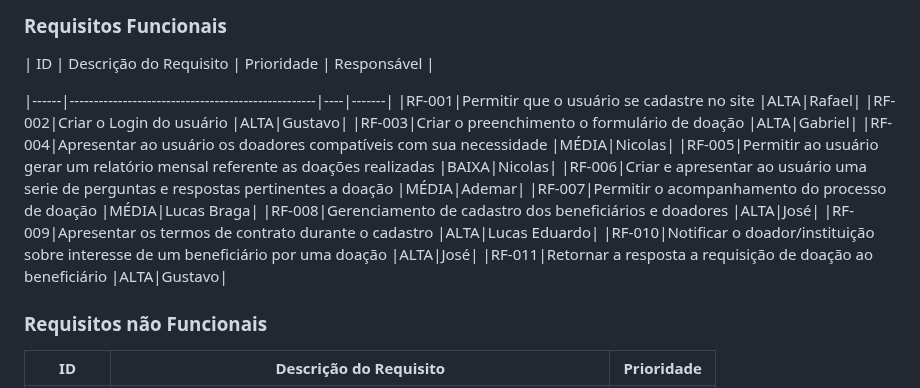
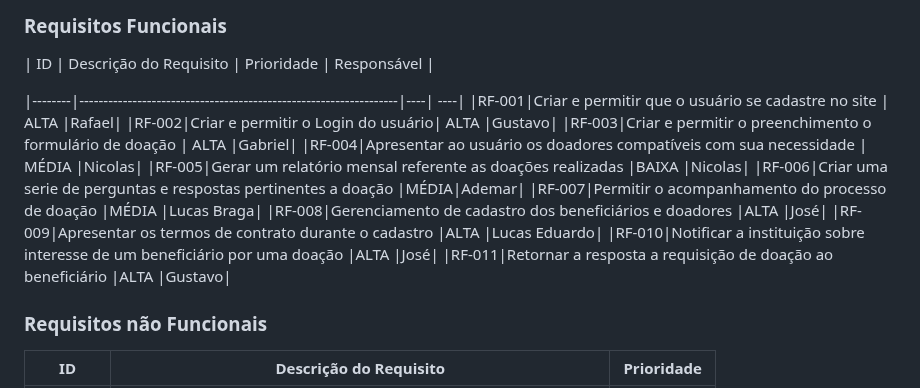
Before and after one commit to ICEI-PUC-Minas-PBR-SI/pbr-si-2023-1-p1-proj-web-g5-suda-brasi, a Markdown page: docs/especification.md, the part around the change. GitHub-like rendering.

```diff
--- a/docs/especification.md
+++ b/docs/especification.md
@@ -48,18 +48,18 @@ As tabelas que se seguem apresentam os requisitos funcionais e não funcionais q
 
 |   ID   | Descrição do Requisito  | Prioridade | Responsável |
 
-|------|---------------------------------------------------|----|-------|
-|RF-001|Permitir que o usuário se cadastre no site |ALTA|Rafael|
-|RF-002|Criar o Login do usuário |ALTA|Gustavo|
-|RF-003|Criar o preenchimento o formulário de doação |ALTA|Gabriel|
-|RF-004|Apresentar ao usuário os doadores compatíveis com sua necessidade |MÉDIA|Nicolas|
-|RF-005|Permitir ao usuário gerar um relatório mensal referente as doações realizadas |BAIXA|Nicolas|
-|RF-006|Criar e apresentar ao usuário uma serie de perguntas e respostas pertinentes a doação |MÉDIA|Ademar|
-|RF-007|Permitir o acompanhamento do processo de doação |MÉDIA|Lucas Braga|
-|RF-008|Gerenciamento de cadastro dos beneficiários e doadores |ALTA|José|
-|RF-009|Apresentar os termos de contrato durante o cadastro |ALTA|Lucas Eduardo|
-|RF-010|Notificar o doador/instituição sobre interesse de um beneficiário por uma doação |ALTA|José|
-|RF-011|Retornar a resposta a requisição de doação ao beneficiário |ALTA|Gustavo|
+|--------|------------------------------------------------------------------|----| ----|
+|RF-001|Criar e permitir que o usuário se cadastre no site | ALTA |Rafael|
+|RF-002|Criar e permitir o Login do usuário| ALTA |Gustavo|
+|RF-003|Criar e permitir o preenchimento o formulário de doação | ALTA |Gabriel|
+|RF-004|Apresentar ao usuário os doadores compatíveis com sua necessidade | MÉDIA |Nicolas|
+|RF-005|Gerar um relatório mensal referente as doações realizadas |BAIXA |Nicolas|
+|RF-006|Criar uma serie de perguntas e respostas pertinentes a doação |MÉDIA|Ademar|
+|RF-007|Permitir o acompanhamento do processo de doação |MÉDIA |Lucas Braga|
+|RF-008|Gerenciamento de cadastro dos beneficiários e doadores |ALTA |José|
+|RF-009|Apresentar os termos de contrato durante o cadastro |ALTA |Lucas Eduardo|
+|RF-010|Notificar a instituição sobre interesse de um beneficiário por uma doação |ALTA |José|
+|RF-011|Retornar a resposta a requisição de doação ao beneficiário |ALTA |Gustavo|
 
 ### Requisitos não Funcionais
 
```
